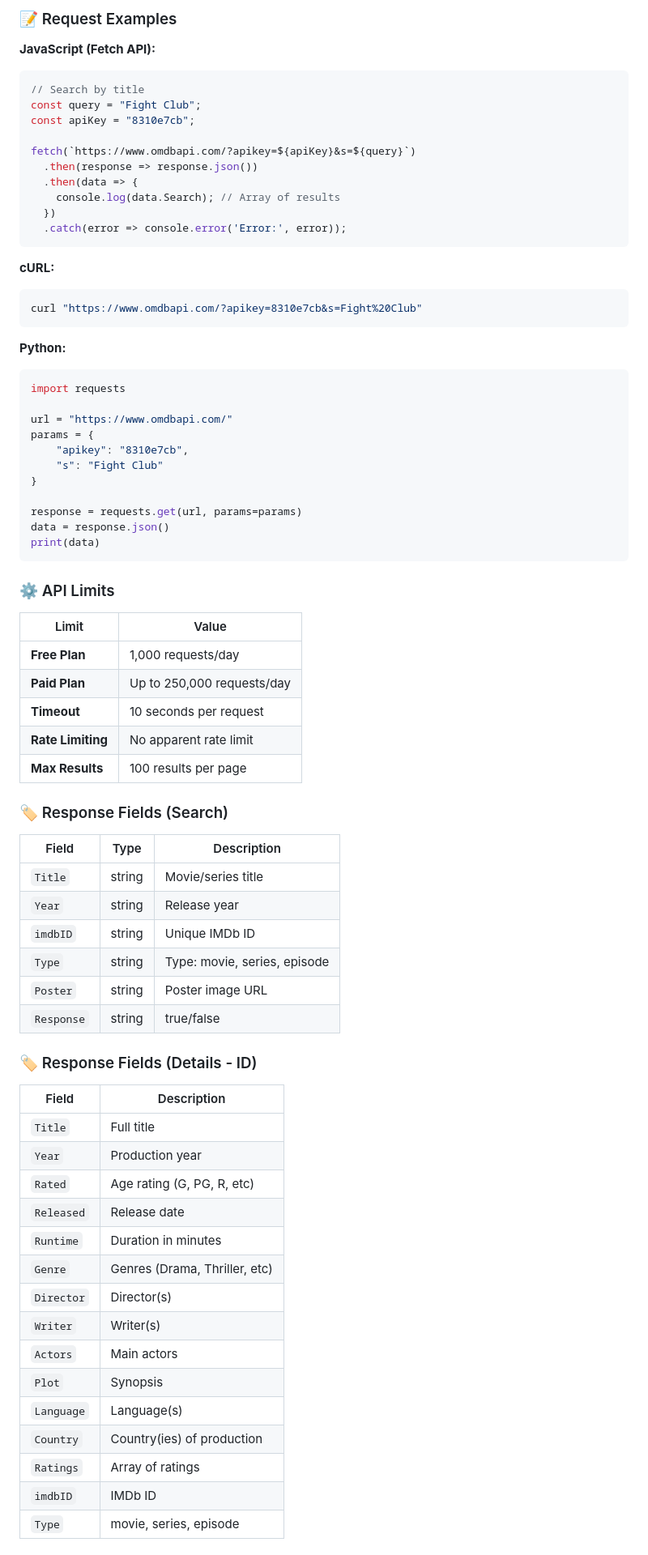
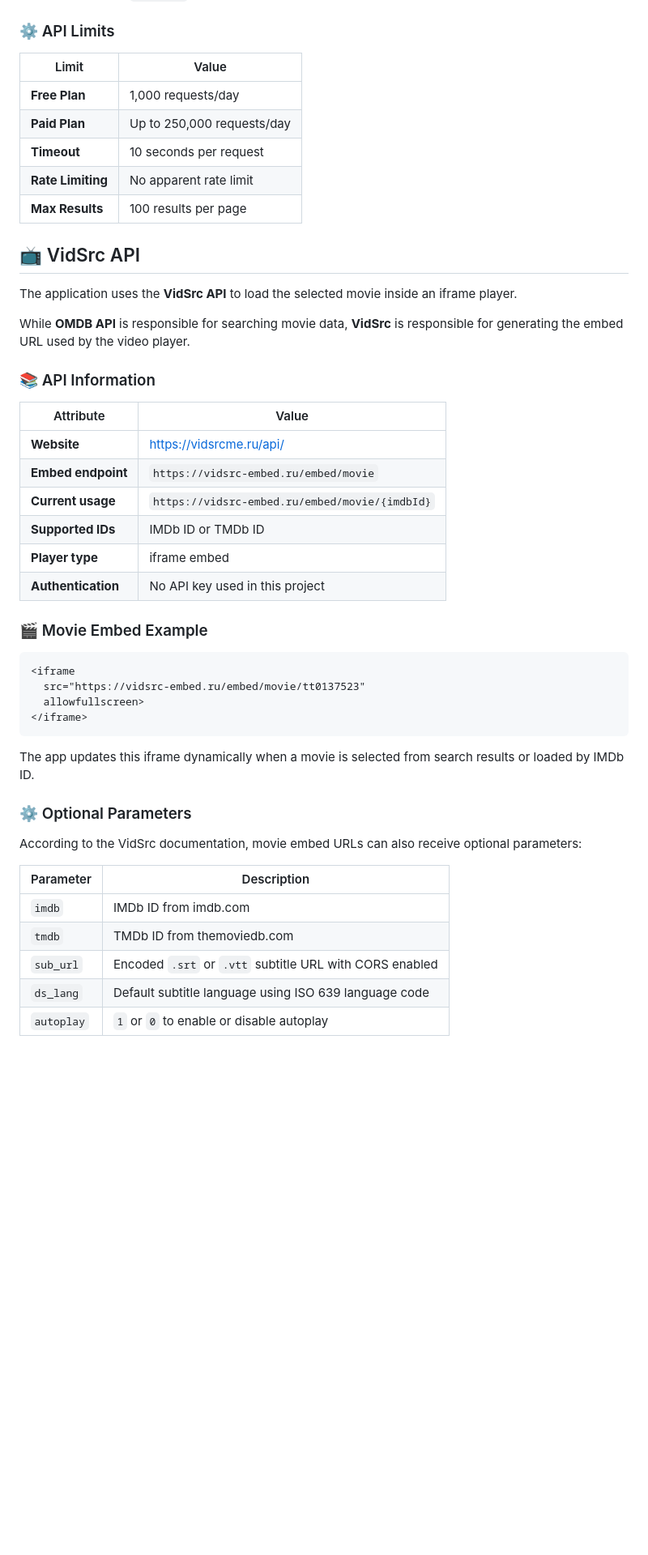
Before and after one commit to igorishere/open-cinema, a Markdown page: README.md, the part around one of its changes. Shown at 81% size. Drawn GitHub-style; blank space fills up the shorter version.

Commit message:
fix: Update readme

````diff
--- a/README.md
+++ b/README.md
@@ -188,39 +69,3 @@ Returns the most popular result for a given title.
-### 📝 Request Examples
-
-**JavaScript (Fetch API):**
-```javascript
-// Search by title
-const query = "Fight Club";
-const apiKey = "8310e7cb";
-
-fetch(`https://www.omdbapi.com/?apikey=${apiKey}&s=${query}`)
-  .then(response => response.json())
-  .then(data => {
-    console.log(data.Search); // Array of results
-  })
-  .catch(error => console.error('Error:', error));
-```
-
-**cURL:**
-```bash
-curl "https://www.omdbapi.com/?apikey=8310e7cb&s=Fight%20Club"
-```
-
-**Python:**
-```python
-import requests
-
-url = "https://www.omdbapi.com/"
-params = {
-    "apikey": "8310e7cb",
-    "s": "Fight Club"
-}
-
-response = requests.get(url, params=params)
-data = response.json()
-print(data)
-```
-
 ### ⚙️ API Limits
 
 | Limit | Value |
@@ -231,33 +76,43 @@ print(data)
 | **Rate Limiting** | No apparent rate limit |
 | **Max Results** | 100 results per page |
 
-### 🏷️ Response Fields (Search)
+## 📺 VidSrc API
 
-| Field | Type | Description |
-|-------|------|-------------|
-| `Title` | string | Movie/series title |
-| `Year` | string | Release year |
-| `imdbID` | string | Unique IMDb ID |
-| `Type` | string | Type: movie, series, episode |
-| `Poster` | string | Poster image URL |
-| `Response` | string | true/false |
+The application uses the **VidSrc API** to load the selected movie inside an iframe player.
 
-### 🏷️ Response Fields (Details - ID)
+While **OMDB API** is responsible for searching movie data, **VidSrc** is responsible for generating the embed URL used by the video player.
 
-| Field | Description |
-|-------|-------------|
-| `Title` | Full title |
-| `Year` | Production year |
-| `Rated` | Age rating (G, PG, R, etc) |
-| `Released` | Release date |
-| `Runtime` | Duration in minutes |
-| `Genre` | Genres (Drama, Thriller, etc) |
-| `Director` | Director(s) |
-| `Writer` | Writer(s) |
-| `Actors` | Main actors |
-| `Plot` | Synopsis |
-| `Language` | Language(s) |
-| `Country` | Country(ies) of production |
-| `Ratings` | Array of ratings |
-| `imdbID` | IMDb ID |
-| `Type` | movie, series, episode |
+### 📚 API Information
+
+| Attribute | Value |
+|-----------|-------|
+| **Website** | https://vidsrcme.ru/api/ |
+| **Embed endpoint** | `https://vidsrc-embed.ru/embed/movie` |
+| **Current usage** | `https://vidsrc-embed.ru/embed/movie/{imdbId}` |
+| **Supported IDs** | IMDb ID or TMDb ID |
+| **Player type** | iframe embed |
+| **Authentication** | No API key used in this project |
+
+### 🎬 Movie Embed Example
+
+```html
+<iframe
+  src="https://vidsrc-embed.ru/embed/movie/tt0137523"
+  allowfullscreen>
+</iframe>
+```
+
+The app updates this iframe dynamically when a movie is selected from search results or loaded by IMDb ID.
+
+### ⚙️ Optional Parameters
+
+According to the VidSrc documentation, movie embed URLs can also receive optional parameters:
+
+| Parameter | Description |
+|-----------|-------------|
+| `imdb` | IMDb ID from imdb.com |
+| `tmdb` | TMDb ID from themoviedb.com |
+| `sub_url` | Encoded `.srt` or `.vtt` subtitle URL with CORS enabled |
+| `ds_lang` | Default subtitle language using ISO 639 language code |
+| `autoplay` | `1` or `0` to enable or disable autoplay |
+
````
Also changed, not shown: other parts of README.md (+22 -226 lines).
